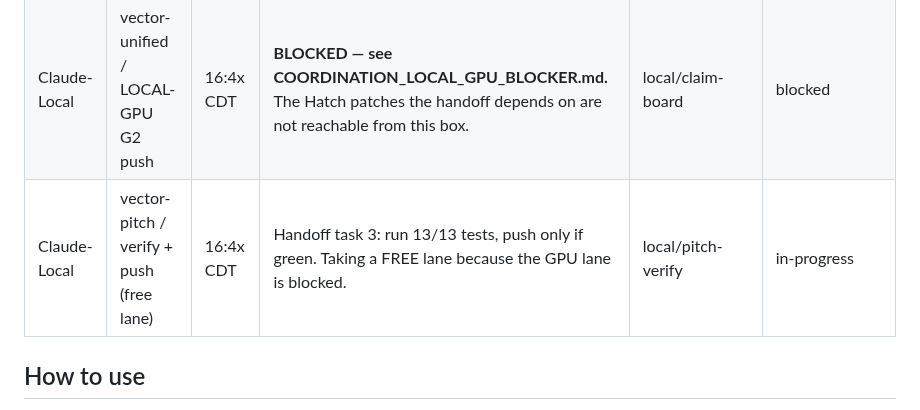
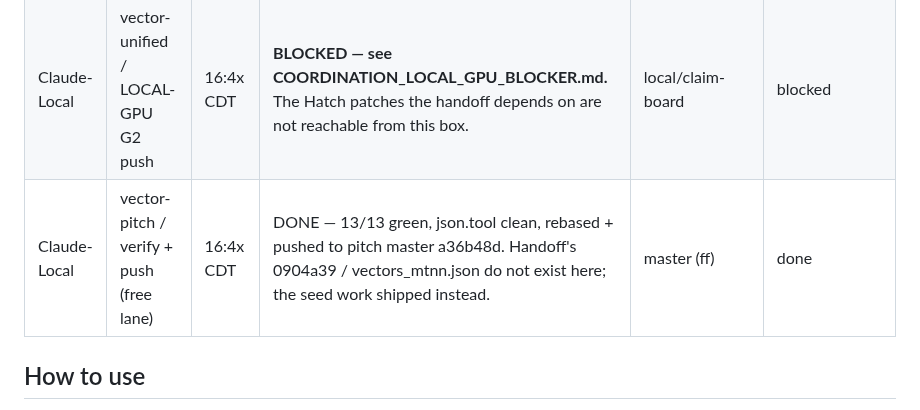
Before and after one commit to jcdavis131/vector-unified, a Markdown page: COORDINATION.md, the part around the change. GitHub-like rendering.

Commit message:
coord: pitch lane done; GPU lane still blocked awaiting the coral-centroid branch
vector-pitch shipped: 13/13 tests green (re-run after rebase), json.tool clean on
everything that went out, fast-forward push to pitch master a36b48d.

vector-unified LOCAL-GPU lane stays BLOCKED. Nothing in the trainers has been
touched. COORDINATION_LOCAL_GPU_BLOCKER.md has the evidence table; the one-line
version is that coral_centroid_loss, --grl-lambda-target and --w-coral-centroid
are absent from local master AND origin/master, and origin has no
scout/unified-g2-blind branch to pull them from. Push that branch and this lane
runs the same hour — GPU, torch and every cache the handoff worried about are
verified working on this box.

Co-Authored-By: Claude Opus 5 <noreply@anthropic.com>
Claude-Session: https://claude.ai/code/session_011Qxr8ntqgC3b8if3BcWsqC

```diff
--- a/COORDINATION.md
+++ b/COORDINATION.md
@@ -14,7 +14,7 @@
 | Scout | dottie / nano 1k + tech debt | 22:08 CDT | First real nano 1k steps, scrub cache, unify checkpoint paths | scout/dottie-nano-1k | in-progress |
 | Scout-lane2 | dottie + scout-cli v0.8 polish | 22:43 CDT | Night shift lane 2 verify triple-write + nano smoke deterministic + 1k spec + scaffold | scout/dottie-cli-night2 | done 03:45 CT — triple verified 7-field, 15-dirs scrub 0 left, gitignored pipeline/runs, manifest v0.8.0 fs true net false, 1K spec written |
 | Claude-Local | vector-unified / LOCAL-GPU G2 push | 16:4x CDT | **BLOCKED — see COORDINATION_LOCAL_GPU_BLOCKER.md.** The Hatch patches the handoff depends on are not reachable from this box. | local/claim-board | blocked |
-| Claude-Local | vector-pitch / verify + push (free lane) | 16:4x CDT | Handoff task 3: run 13/13 tests, push only if green. Taking a FREE lane because the GPU lane is blocked. | local/pitch-verify | in-progress |
+| Claude-Local | vector-pitch / verify + push (free lane) | 16:4x CDT | DONE — 13/13 green, json.tool clean, rebased + pushed to pitch master a36b48d. Handoff's 0904a39 / vectors_mtnn.json do not exist here; the seed work shipped instead. | master (ff) | done |
 
 ## How to use
 1. Add your row before editing
```
